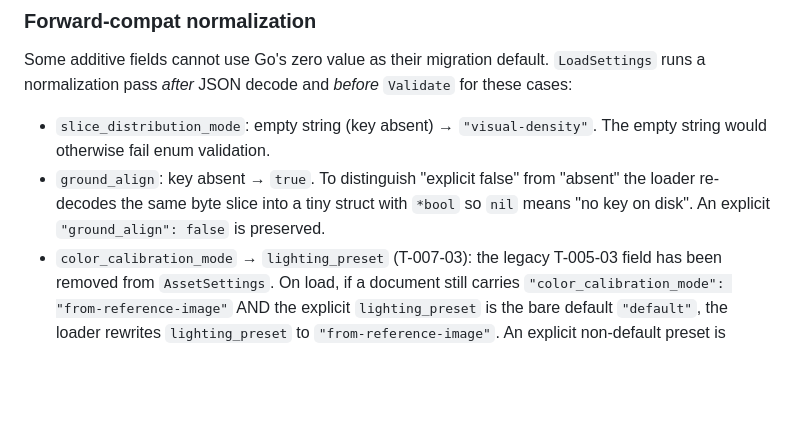
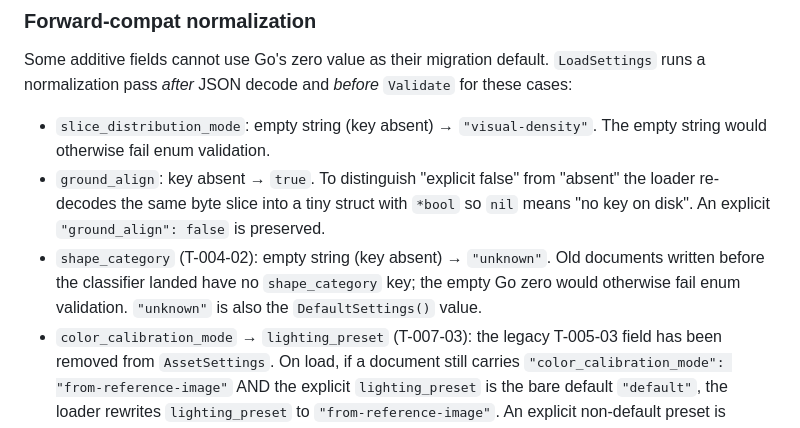
Before and after one commit to johnhkchen/glb-optimizer, a Markdown page: docs/knowledge/settings-schema.md, the part around one of its changes. Drawn GitHub-style; blank space fills up the shorter version.

```diff
--- a/docs/knowledge/settings-schema.md
+++ b/docs/knowledge/settings-schema.md
@@ -120,6 +123,10 @@ and *before* `Validate` for these cases:
   from "absent" the loader re-decodes the same byte slice into a tiny
   struct with `*bool` so `nil` means "no key on disk". An explicit
   `"ground_align": false` is preserved.
+- `shape_category` (T-004-02): empty string (key absent) → `"unknown"`.
+  Old documents written before the classifier landed have no
+  `shape_category` key; the empty Go zero would otherwise fail enum
+  validation. `"unknown"` is also the `DefaultSettings()` value.
 - `color_calibration_mode` → `lighting_preset` (T-007-03): the legacy
   T-005-03 field has been removed from `AssetSettings`. On load, if a
   document still carries `"color_calibration_mode": "from-reference-image"`
```
Also changed, not shown: other parts of docs/knowledge/settings-schema.md (+3 -0 lines), docs/knowledge/analytics-schema.md (added, +405 -0 lines).
